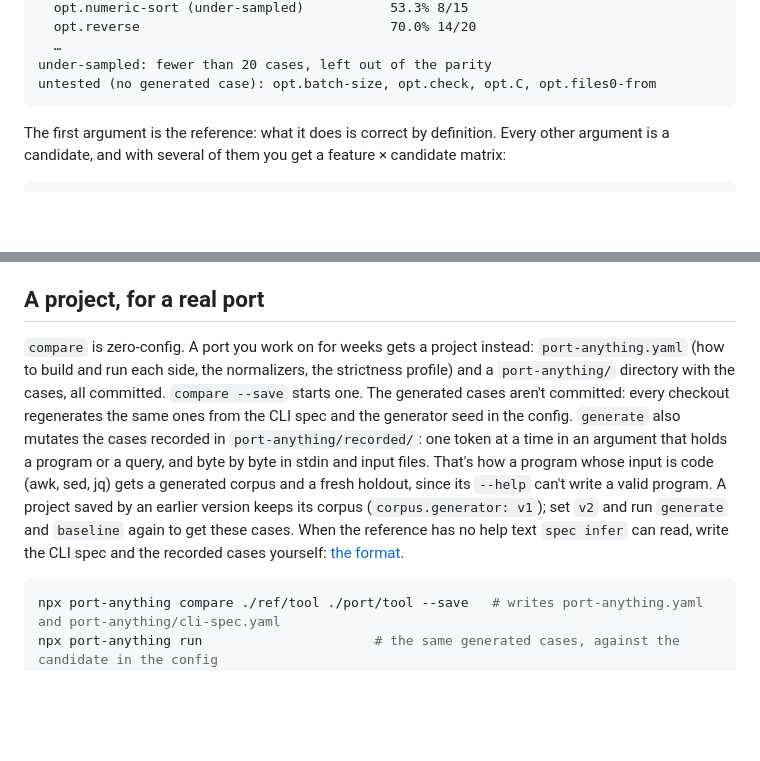
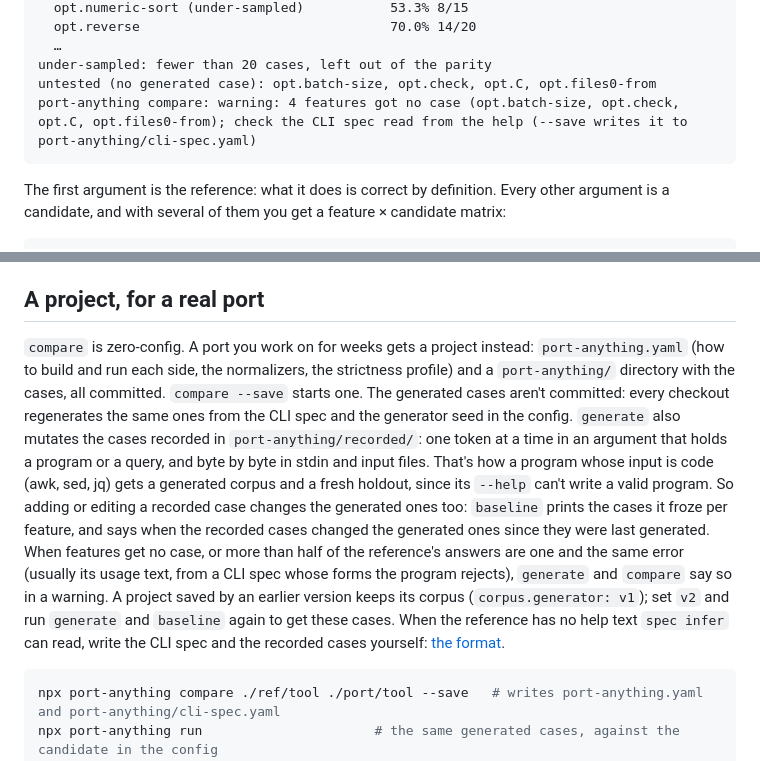
Before and after one commit to karolkulesza/port-anything, a Markdown page: README.md, 2 parts joined by grey strips. GitHub-like rendering; blank space fills up the shorter version.

Commit message:
docs: the weak-corpus warning and baseline's per-feature counts

````diff
--- a/README.md
+++ b/README.md
@@ -54,6 +54,7 @@ coreutils sort: parity 60.6%  (mean of 18 features; 314/500 cases)
   …
 under-sampled: fewer than 20 cases, left out of the parity
 untested (no generated case): opt.batch-size, opt.check, opt.C, opt.files0-from
+port-anything compare: warning: 4 features got no case (opt.batch-size, opt.check, opt.C, opt.files0-from); check the CLI spec read from the help (--save writes it to port-anything/cli-spec.yaml)
 ```
 
 The first argument is the reference: what it does is correct by definition. Every other argument is a candidate, and with several of them you get a feature × candidate matrix:
@@ -80,7 +81,7 @@ The score is the **mean of per-feature parity** (a feature is a flag, subcommand
 
 ## A project, for a real port
 
-`compare` is zero-config. A port you work on for weeks gets a project instead: `port-anything.yaml` (how to build and run each side, the normalizers, the strictness profile) and a `port-anything/` directory with the cases, all committed. `compare --save` starts one. The generated cases aren't committed: every checkout regenerates the same ones from the CLI spec and the generator seed in the config. `generate` also mutates the cases recorded in `port-anything/recorded/`: one token at a time in an argument that holds a program or a query, and byte by byte in stdin and input files. That's how a program whose input is code (awk, sed, jq) gets a generated corpus and a fresh holdout, since its `--help` can't write a valid program. A project saved by an earlier version keeps its corpus (`corpus.generator: v1`); set `v2` and run `generate` and `baseline` again to get these cases. When the reference has no help text `spec infer` can read, write the CLI spec and the recorded cases yourself: [the format](docs/cli-spec.md).
+`compare` is zero-config. A port you work on for weeks gets a project instead: `port-anything.yaml` (how to build and run each side, the normalizers, the strictness profile) and a `port-anything/` directory with the cases, all committed. `compare --save` starts one. The generated cases aren't committed: every checkout regenerates the same ones from the CLI spec and the generator seed in the config. `generate` also mutates the cases recorded in `port-anything/recorded/`: one token at a time in an argument that holds a program or a query, and byte by byte in stdin and input files. That's how a program whose input is code (awk, sed, jq) gets a generated corpus and a fresh holdout, since its `--help` can't write a valid program. So adding or editing a recorded case changes the generated ones too: `baseline` prints the cases it froze per feature, and says when the recorded cases changed the generated ones since they were last generated. When features get no case, or more than half of the reference's answers are one and the same error (usually its usage text, from a CLI spec whose forms the program rejects), `generate` and `compare` say so in a warning. A project saved by an earlier version keeps its corpus (`corpus.generator: v1`); set `v2` and run `generate` and `baseline` again to get these cases. When the reference has no help text `spec infer` can read, write the CLI spec and the recorded cases yourself: [the format](docs/cli-spec.md).
 
 ```sh
 npx port-anything compare ./ref/tool ./port/tool --save   # writes port-anything.yaml and port-anything/cli-spec.yaml
````
Also changed, not shown: skills/port-audit/SKILL.md (+1 -0 lines), skills/port-plan/SKILL.md (+8 -3 lines).
